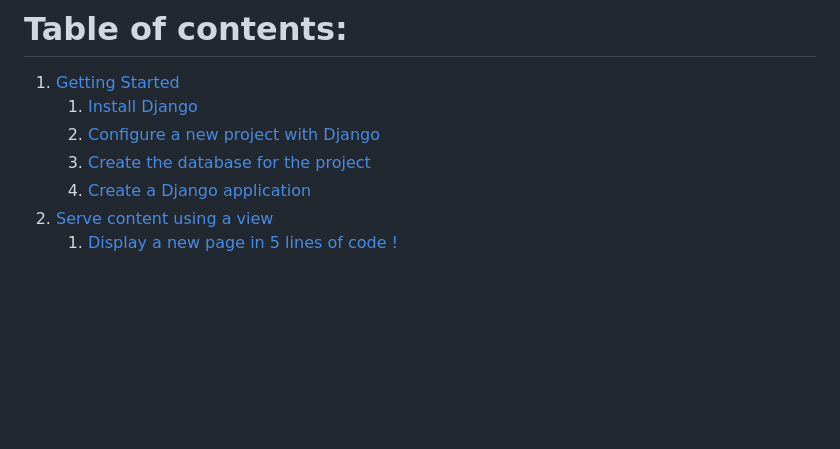
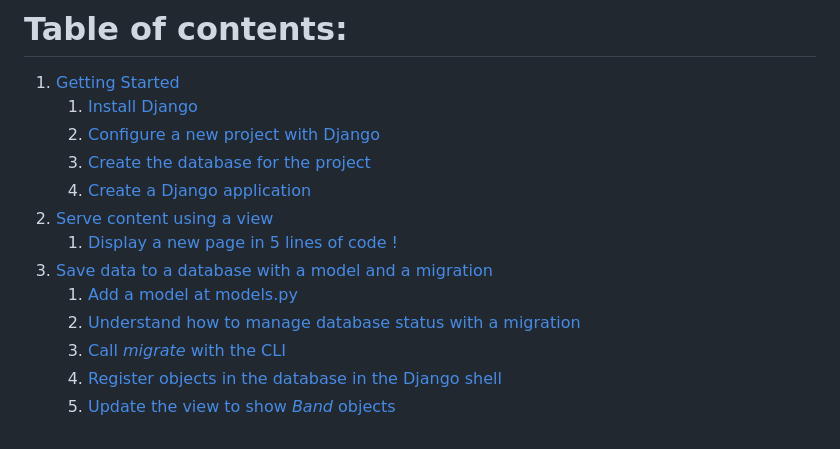
Before and after one commit to NourigeonL/django-web-app, a Markdown page: README.md, the part around the change. GitHub-like rendering; blank space fills up the shorter version.

Commit message:
add view migration tutorials

```diff
--- a/README.md
+++ b/README.md
@@ -10,3 +10,9 @@ This tutorial is a summary of [this tutorial](https://openclassrooms.com/fr/cour
     4. [Create a Django application](./tutorials/getting_started.md#create-a-django-application)
 2. [Serve content using a view](./tutorials/create_view.md#serve-content-using-a-view)
     1. [Display a new page in 5 lines of code !](./tutorials/create_view.md#display-a-new-page-in-5-lines-of-code)
+3. [Save data to a database with a model and a migration](./tutorials/model_migration.md#save-data-to-a-database-with-a-model-and-a-migration)
+    1. [Add a model at models.py](./tutorials/model_migration.md#add-a-model-at-modelspy)
+    2. [Understand how to manage database status with a migration](./tutorials/model_migration.md#understand-how-to-manage-database-status-with-a-migration)
+    3. [Call *migrate* with the CLI](./tutorials/model_migration.md#call-migrate-with-the-cli)
+    4. [Register objects in the database in the Django shell](./tutorials/model_migration.md#register-objects-in-the-database-in-the-django-shell)
+    5. [Update the view to show *Band* objects](./tutorials/model_migration.md#update-the-view-to-show-band-objects)
```
Also changed, not shown: tutorials/create_view.md (+27 -1 lines), tutorials/model_migration.md (added, +201 -0 lines), tutorials/images/about-usPage.PNG (added), tutorials/images/helloBandPage.PNG (added), 4 other files.
